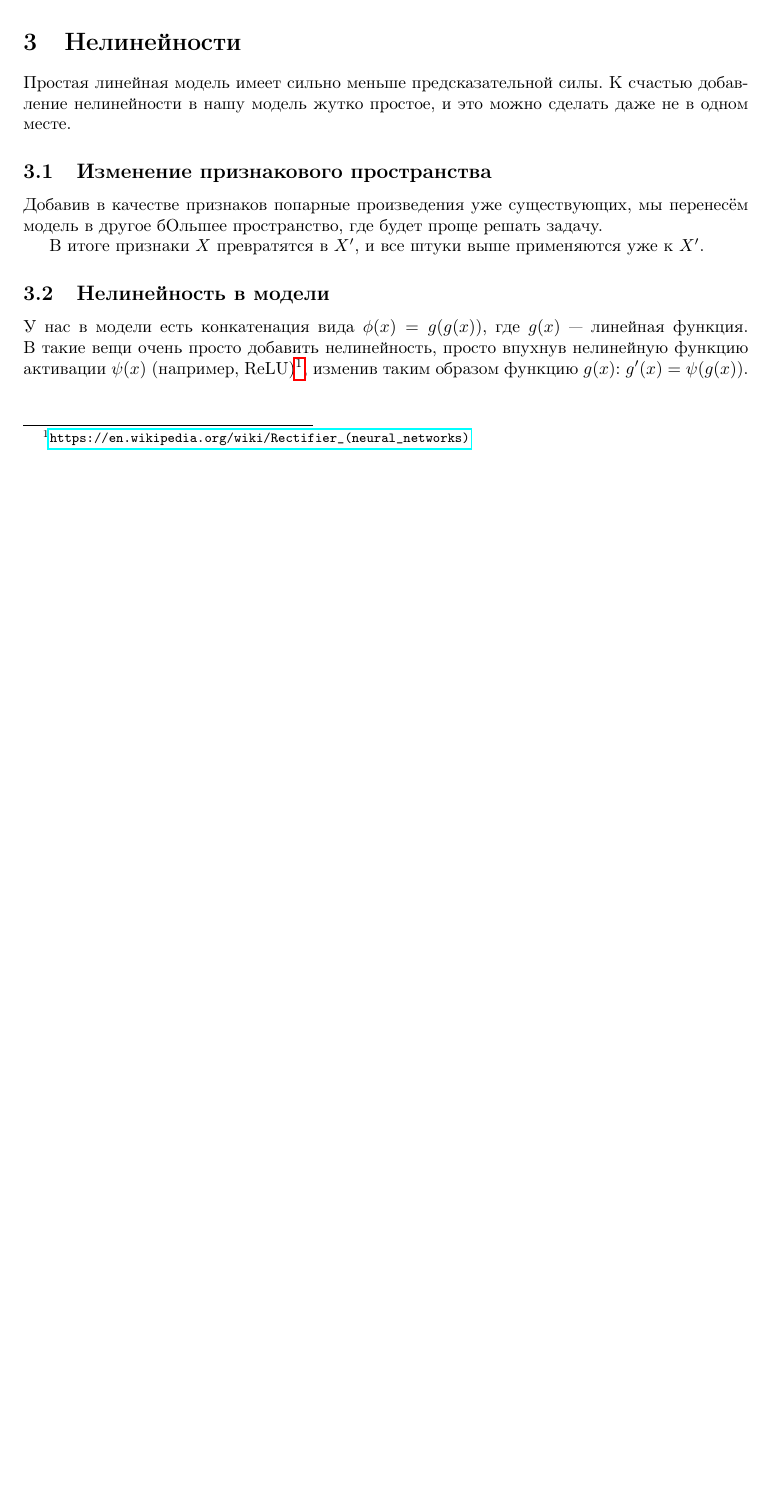
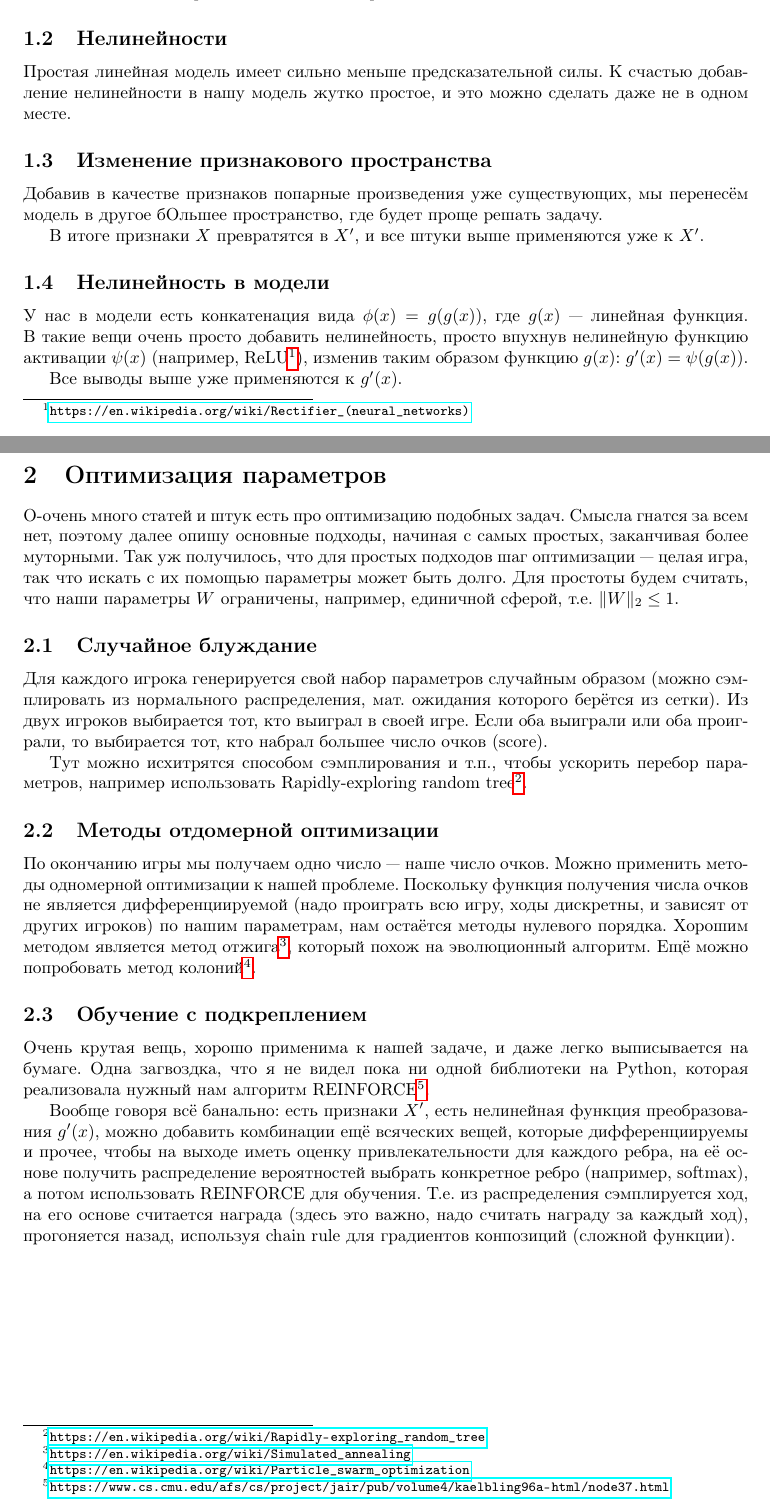
Before and after one commit to icfpc-dniwe/icfpc2017, a LaTeX document (model.tex): part of the page before the commit and two parts of pages 1 and 2 of 2 after it, the two joined at a grey line, cut so that both start at the same text, the shorter picture padded with empty space. Compiled offline with pdfLaTeX.

Commit message:
Added text about optimization

```diff
--- a/model.tex
+++ b/model.tex
@@ -50,7 +50,41 @@
 \subsection{Нелинейность в модели}
 
 У нас в модели есть конкатенация вида $ \phi(x) = g(g(x)) $, где $ g(x) $ --- линейная функция.
-В такие вещи очень просто добавить нелинейность, просто впухнув нелинейную функцию активации $ \psi(x) $ (например, ReLU)\footnote{\url{https://en.wikipedia.org/wiki/Rectifier_(neural_networks)}}, изменив таким образом функцию $ g(x) $: $ g'(x) = \psi(g(x)) $.
+В такие вещи очень просто добавить нелинейность, просто впухнув нелинейную функцию активации $ \psi(x) $ (например, ReLU\footnote{\url{https://en.wikipedia.org/wiki/Rectifier_(neural_networks)}}), изменив таким образом функцию $ g(x) $: $ g'(x) = \psi(g(x)) $.
+
+Все выводы выше уже применяются к $ g'(x) $.
+
+%%%%%%%%%%%%%%%%%%%%%%%%%%%%%%%%%%%%%%%%%%%%%%%%%%%%%
+
+\section{Оптимизация параметров}
+
+О-очень много статей и штук есть про оптимизацию подобных задач.
+Смысла гнатся за всем нет, поэтому далее опишу основные подходы, начиная с самых простых, заканчивая более муторными.
+Так уж получилось, что для простых подходов шаг оптимизации --- целая игра, так что искать с их помощью параметры может быть долго.
+Для простоты будем считать, что наши параметры $ W $ ограничены, например, единичной сферой, т.е. $ \| W \|_2 \leq 1 $.
+
+\subsection{Случайное блуждание}
+
+Для каждого игрока генерируется свой набор параметров случайным образом (можно сэмплировать из нормального распределения, мат. ожидания которого берётся из сетки).
+Из двух игроков выбирается тот, кто выиграл в своей игре. Если оба выиграли или оба проиграли, то выбирается тот, кто набрал большее число очков (score).
+
+Тут можно исхитрятся способом сэмплирования и т.п., чтобы ускорить перебор параметров, например использовать Rapidly-exploring random tree\footnote{\url{https://en.wikipedia.org/wiki/Rapidly-exploring_random_tree}}.
+
+\subsection{Методы отдомерной оптимизации}
+
+По окончанию игры мы получаем одно число --- наше число очков.
+Можно применить методы одномерной оптимизации к нашей проблеме.
+Поскольку функция получения числа очков не является дифференциируемой (надо проиграть всю игру, ходы дискретны, и зависят от других игроков) по нашим параметрам, нам остаётся методы нулевого порядка.
+Хорошим методом является метод отжига\footnote{\url{https://en.wikipedia.org/wiki/Simulated_annealing}}, который похож на эволюционный алгоритм.
+Ещё можно попробовать метод колоний\footnote{\url{https://en.wikipedia.org/wiki/Particle_swarm_optimization}}.
+
+\subsection{Обучение с подкреплением}
+
+Очень крутая вещь, хорошо применима к нашей задаче, и даже легко выписывается на бумаге.
+Одна загвоздка, что я не видел пока ни одной библиотеки на Python, которая реализовала нужный нам алгоритм REINFORCE\footnote{\url{https://www.cs.cmu.edu/afs/cs/project/jair/pub/volume4/kaelbling96a-html/node37.html}}.
+
+Вообще говоря всё банально: есть признаки $ X' $, есть нелинейная функция преобразования $ g'(x) $, можно добавить комбинации ещё всяческих вещей, которые дифференциируемы и прочее, чтобы на выходе иметь оценку привлекательности для каждого ребра, на её основе получить распределение вероятностей выбрать конкретное ребро (например, softmax), а потом использовать REINFORCE для обучения.
+Т.е. из распределения сэмплируется ход, на его основе считается награда (здесь это важно, надо считать награду за каждый ход), прогоняется назад, используя chain rule для градиентов конпозиций (сложной функции).
 
 
 \end{document}
```
Also changed, not shown: model.pdf, model.tex (4 more changed lines).
